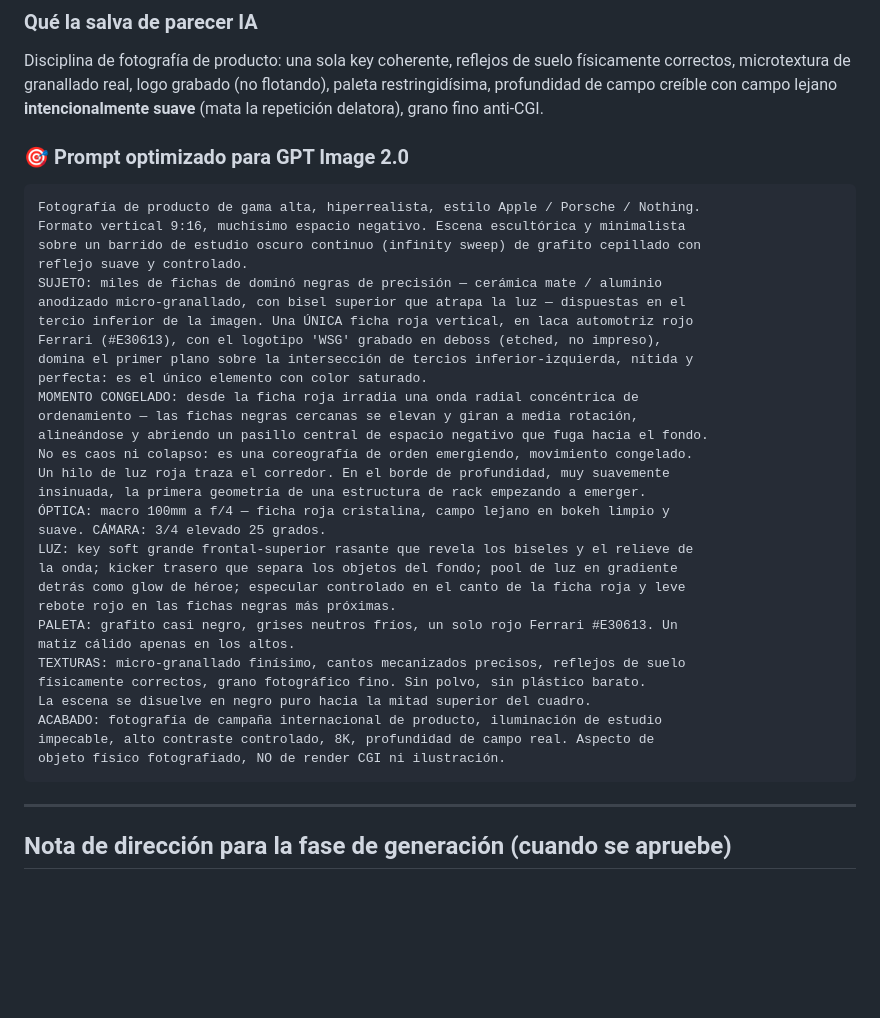
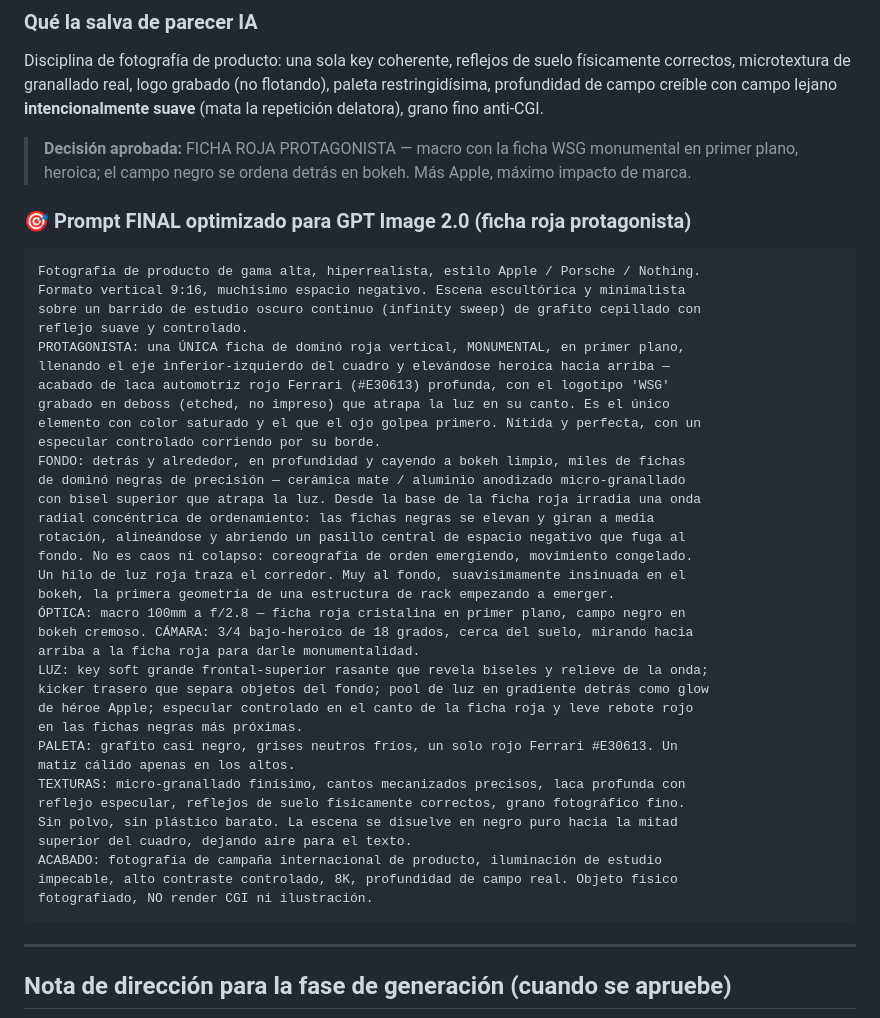
Before and after one commit to ntpaswsg-claude/wsg.cl, a Markdown page: art-direction-v2.md, the part around one of its changes. GitHub-like rendering; blank space fills up the shorter version.

````diff
--- a/art-direction-v2.md
+++ b/art-direction-v2.md
@@ -176,38 +184,44 @@ La **paradoja**: un efecto dominó que crea orden en vez de derribar. La única
 ### Qué la salva de parecer IA
 Disciplina de fotografía de producto: una sola key coherente, reflejos de suelo físicamente correctos, microtextura de granallado real, logo grabado (no flotando), paleta restringidísima, profundidad de campo creíble con campo lejano **intencionalmente suave** (mata la repetición delatora), grano fino anti-CGI.
 
-### 🎯 Prompt optimizado para GPT Image 2.0
+> **Decisión aprobada:** FICHA ROJA PROTAGONISTA — macro con la ficha WSG monumental en primer plano, heroica; el campo negro se ordena detrás en bokeh. Más Apple, máximo impacto de marca.
+
+### 🎯 Prompt FINAL optimizado para GPT Image 2.0 (ficha roja protagonista)
 ```
 Fotografía de producto de gama alta, hiperrealista, estilo Apple / Porsche / Nothing.
 Formato vertical 9:16, muchísimo espacio negativo. Escena escultórica y minimalista
 sobre un barrido de estudio oscuro continuo (infinity sweep) de grafito cepillado con
 reflejo suave y controlado.
-SUJETO: miles de fichas de dominó negras de precisión — cerámica mate / aluminio
-anodizado micro-granallado, con bisel superior que atrapa la luz — dispuestas en el
-tercio inferior de la imagen. Una ÚNICA ficha roja vertical, en laca automotriz rojo
-Ferrari (#E30613), con el logotipo 'WSG' grabado en deboss (etched, no impreso),
-domina el primer plano sobre la intersección de tercios inferior-izquierda, nítida y
-perfecta: es el único elemento con color saturado.
-MOMENTO CONGELADO: desde la ficha roja irradia una onda radial concéntrica de
-ordenamiento — las fichas negras cercanas se elevan y giran a media rotación,
-alineándose y abriendo un pasillo central de espacio negativo que fuga hacia el fondo.
-No es caos ni colapso: es una coreografía de orden emergiendo, movimiento congelado.
-Un hilo de luz roja traza el corredor. En el borde de profundidad, muy suavemente
-insinuada, la primera geometría de una estructura de rack empezando a emerger.
-ÓPTICA: macro 100mm a f/4 — ficha roja cristalina, campo lejano en bokeh limpio y
-suave. CÁMARA: 3/4 elevado 25 grados.
-LUZ: key soft grande frontal-superior rasante que revela los biseles y el relieve de
-la onda; kicker trasero que separa los objetos del fondo; pool de luz en gradiente
-detrás como glow de héroe; especular controlado en el canto de la ficha roja y leve
-rebote rojo en las fichas negras más próximas.
+PROTAGONISTA: una ÚNICA ficha de dominó roja vertical, MONUMENTAL, en primer plano,
+llenando el eje inferior-izquierdo del cuadro y elevándose heroica hacia arriba —
+acabado de laca automotriz rojo Ferrari (#E30613) profunda, con el logotipo 'WSG'
+grabado en deboss (etched, no impreso) que atrapa la luz en su canto. Es el único
+elemento con color saturado y el que el ojo golpea primero. Nítida y perfecta, con un
+especular controlado corriendo por su borde.
+FONDO: detrás y alrededor, en profundidad y cayendo a bokeh limpio, miles de fichas
+de dominó negras de precisión — cerámica mate / aluminio anodizado micro-granallado
+con bisel superior que atrapa la luz. Desde la base de la ficha roja irradia una onda
+radial concéntrica de ordenamiento: las fichas negras se elevan y giran a media
+rotación, alineándose y abriendo un pasillo central de espacio negativo que fuga al
+fondo. No es caos ni colapso: coreografía de orden emergiendo, movimiento congelado.
+Un hilo de luz roja traza el corredor. Muy al fondo, suavísimamente insinuada en el
+bokeh, la primera geometría de una estructura de rack empezando a emerger.
+ÓPTICA: macro 100mm a f/2.8 — ficha roja cristalina en primer plano, campo negro en
+bokeh cremoso. CÁMARA: 3/4 bajo-heroico de 18 grados, cerca del suelo, mirando hacia
+arriba a la ficha roja para darle monumentalidad.
+LUZ: key soft grande frontal-superior rasante que revela biseles y relieve de la onda;
+kicker trasero que separa objetos del fondo; pool de luz en gradiente detrás como glow
+de héroe Apple; especular controlado en el canto de la ficha roja y leve rebote rojo
+en las fichas negras más próximas.
 PALETA: grafito casi negro, grises neutros fríos, un solo rojo Ferrari #E30613. Un
 matiz cálido apenas en los altos.
-TEXTURAS: micro-granallado finísimo, cantos mecanizados precisos, reflejos de suelo
-físicamente correctos, grano fotográfico fino. Sin polvo, sin plástico barato.
-La escena se disuelve en negro puro hacia la mitad superior del cuadro.
+TEXTURAS: micro-granallado finísimo, cantos mecanizados precisos, laca profunda con
+reflejo especular, reflejos de suelo físicamente correctos, grano fotográfico fino.
+Sin polvo, sin plástico barato. La escena se disuelve en negro puro hacia la mitad
+superior del cuadro, dejando aire para el texto.
 ACABADO: fotografía de campaña internacional de producto, iluminación de estudio
-impecable, alto contraste controlado, 8K, profundidad de campo real. Aspecto de
-objeto físico fotografiado, NO de render CGI ni ilustración.
+impecable, alto contraste controlado, 8K, profundidad de campo real. Objeto físico
+fotografiado, NO render CGI ni ilustración.
 ```
 
 ---
````
Also changed, not shown: other parts of art-direction-v2.md (+41 -33 lines).
